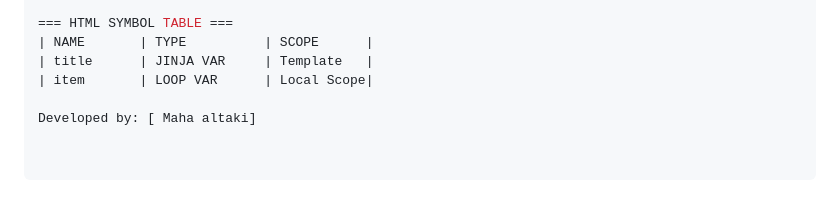
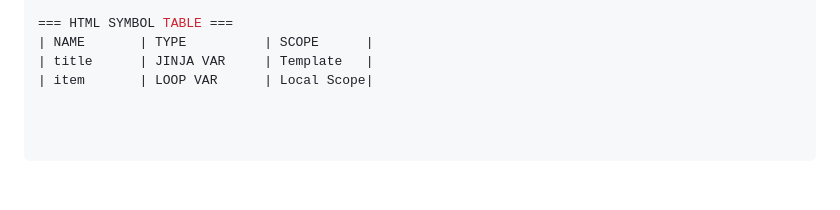
Before and after one commit to Mahaaltaki/Mini-Template-Compiler, a Markdown page: README.md, the part around the change. Rendered like a GitHub page; blank space fills up the shorter version.

```diff
--- a/README.md
+++ b/README.md
@@ -138,5 +138,3 @@ code Text
 | NAME       | TYPE          | SCOPE      |
 | title      | JINJA VAR     | Template   |
 | item       | LOOP VAR      | Local Scope|
-
-Developed by: [ Maha altaki]
```
